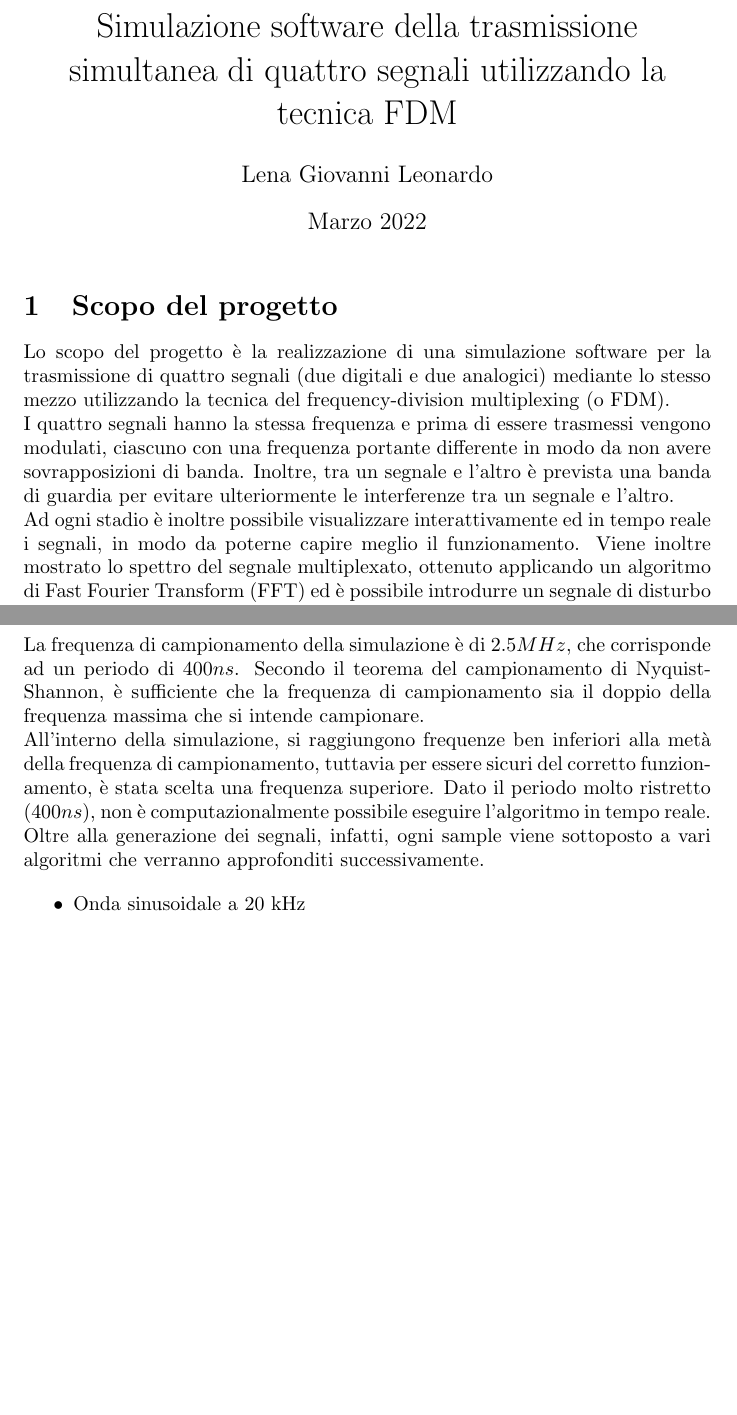
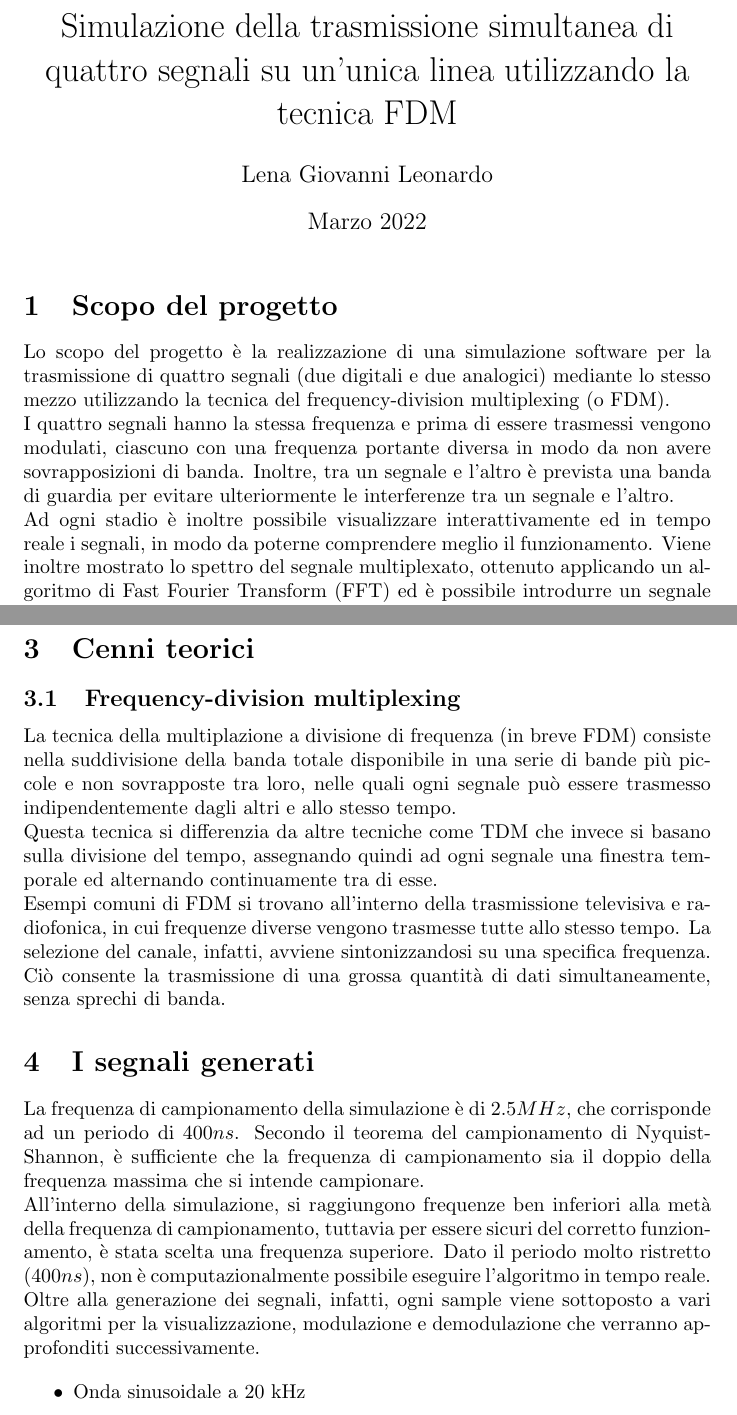
Before and after one commit to asdrubalini/signal_transport, a LaTeX document (doc/main.tex): two parts of pages 1 and 2 of 4, joined at a grey line, cut so that both start at the same text, the shorter picture padded with empty space. Compiled offline with pdfLaTeX.

Commit message:
docs: :building_construction: theory

```diff
--- a/doc/main.tex
+++ b/doc/main.tex
@@ -4,7 +4,7 @@
 
 \graphicspath{ {./images/} }
 
-\title{Simulazione software della trasmissione simultanea di quattro segnali utilizzando la tecnica FDM}
+\title{Simulazione della trasmissione simultanea di quattro segnali su un'unica linea utilizzando la tecnica FDM}
 \author{Lena Giovanni Leonardo}
 \date{Marzo 2022}
 
@@ -16,9 +16,9 @@
 Lo scopo del progetto è la realizzazione di una simulazione software per la trasmissione di quattro segnali (due digitali
 e due analogici) mediante lo stesso mezzo utilizzando la tecnica del frequency-division multiplexing (o FDM).\\
 I quattro segnali hanno la stessa frequenza e prima di essere trasmessi vengono modulati, ciascuno con una frequenza
-portante differente in modo da non avere sovrapposizioni di banda. Inoltre, tra un segnale e l'altro è prevista una
+portante diversa in modo da non avere sovrapposizioni di banda. Inoltre, tra un segnale e l'altro è prevista una
 banda di guardia per evitare ulteriormente le interferenze tra un segnale e l'altro.\\
-Ad ogni stadio è inoltre possibile visualizzare interattivamente ed in tempo reale i segnali, in modo da poterne capire
+Ad ogni stadio è inoltre possibile visualizzare interattivamente ed in tempo reale i segnali, in modo da poterne comprendere
 meglio il funzionamento. Viene inoltre mostrato lo spettro del segnale multiplexato, ottenuto applicando un algoritmo di
 Fast Fourier Transform (FFT) ed è possibile introdurre un segnale di disturbo per osservare gli effetti sui segnali demodulati
 finali.\\
@@ -32,6 +32,17 @@ per l'interfaccia grafica si chiama egui, tutti gli algoritmi per la generazione
 implementati con gli strumenti matematici che offre il linguaggio, fatta eccezione per l'algoritmo di Fast Fourier Transform,
 utilizzato per fini grafici, che viene dalla libreria rustfft.
 
+\section{Cenni teorici}
+\subsection{Frequency-division multiplexing}
+La tecnica della multiplazione a divisione di frequenza (in breve FDM) consiste nella suddivisione della banda totale disponibile
+in una serie di bande più piccole e non sovrapposte tra loro, nelle quali ogni segnale può essere trasmesso indipendentemente
+dagli altri e allo stesso tempo.\\
+Questa tecnica si differenzia da altre tecniche come TDM che invece si basano sulla divisione del tempo, assegnando quindi
+ad ogni segnale una finestra temporale ed alternando continuamente tra di esse.\\
+Esempi comuni di FDM si trovano all'interno della trasmissione televisiva e radiofonica, in cui frequenze diverse vengono
+trasmesse tutte allo stesso tempo. La selezione del canale, infatti, avviene sintonizzandosi su una specifica frequenza.
+Ciò consente la trasmissione di una grossa quantità di dati simultaneamente, senza sprechi di banda.
+
 \section{I segnali generati}
 La frequenza di campionamento della simulazione è di $2.5 MHz$, che corrisponde ad un periodo di $400 ns$. Secondo il teorema
 del campionamento di Nyquist-Shannon, è sufficiente che la frequenza di campionamento sia il doppio della frequenza massima
@@ -39,7 +50,8 @@ che si intende campionare.\\
 All'interno della simulazione, si raggiungono frequenze ben inferiori alla metà della frequenza di campionamento, tuttavia
 per essere sicuri del corretto funzionamento, è stata scelta una frequenza superiore. Dato il periodo molto ristretto ($400 ns$),
 non è computazionalmente possibile eseguire l'algoritmo in tempo reale. Oltre alla generazione dei segnali, infatti, ogni
-sample viene sottoposto a vari algoritmi che verranno approfonditi successivamente.
+sample viene sottoposto a vari algoritmi per la visualizzazione, modulazione e demodulazione che verranno approfonditi
+successivamente.
 
 \begin{itemize}
     \item Onda sinusoidale a 20 kHz
```
Also changed, not shown: doc/main.pdf.
